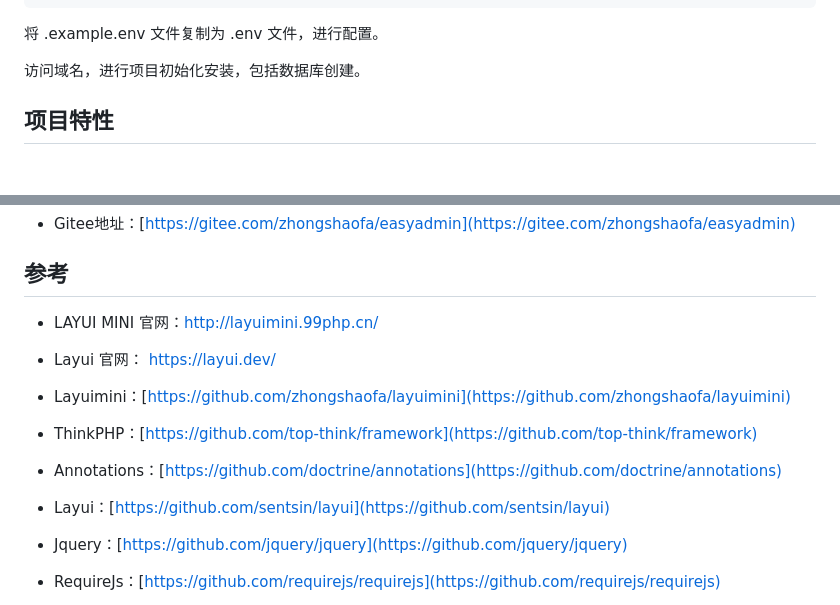
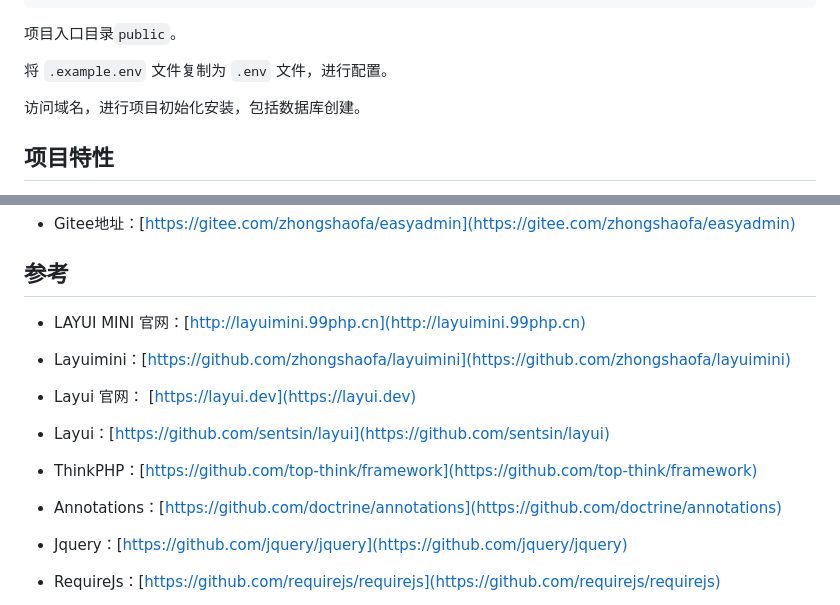
Before and after one commit to iBaiYang/layuimini-thinkphp, a Markdown page: README.md, 2 parts joined by grey strips. Rendered like a GitHub page; blank space fills up the shorter version.

Commit message:
备注完善

````diff
--- a/README.md
+++ b/README.md
@@ -22,7 +22,9 @@ nginx伪静态配置：
     }
 ```
 
-将 .example.env 文件复制为 .env 文件，进行配置。
+项目入口目录`public`。
+
+将 `.example.env` 文件复制为 `.env` 文件，进行配置。
 
 访问域名，进行项目初始化安装，包括数据库创建。
 
@@ -496,17 +498,17 @@ INSERT INTO `lt_system_uploadfile` VALUES ('3', 'alioss', 'image/x-icon', '/stat
 
 ## 参考
 
-* LAYUI MINI 官网：http://layuimini.99php.cn/
-
-* Layui 官网： https://layui.dev/
+* LAYUI MINI 官网：[http://layuimini.99php.cn](http://layuimini.99php.cn)
 
 * Layuimini：[https://github.com/zhongshaofa/layuimini](https://github.com/zhongshaofa/layuimini)
+
+* Layui 官网： [https://layui.dev](https://layui.dev)
+
+* Layui：[https://github.com/sentsin/layui](https://github.com/sentsin/layui)
 
 * ThinkPHP：[https://github.com/top-think/framework](https://github.com/top-think/framework)
 
 * Annotations：[https://github.com/doctrine/annotations](https://github.com/doctrine/annotations)
-
-* Layui：[https://github.com/sentsin/layui](https://github.com/sentsin/layui)
 
 * Jquery：[https://github.com/jquery/jquery](https://github.com/jquery/jquery)
 
````
Also changed, not shown: other parts of README.md (+1 -1 lines).
